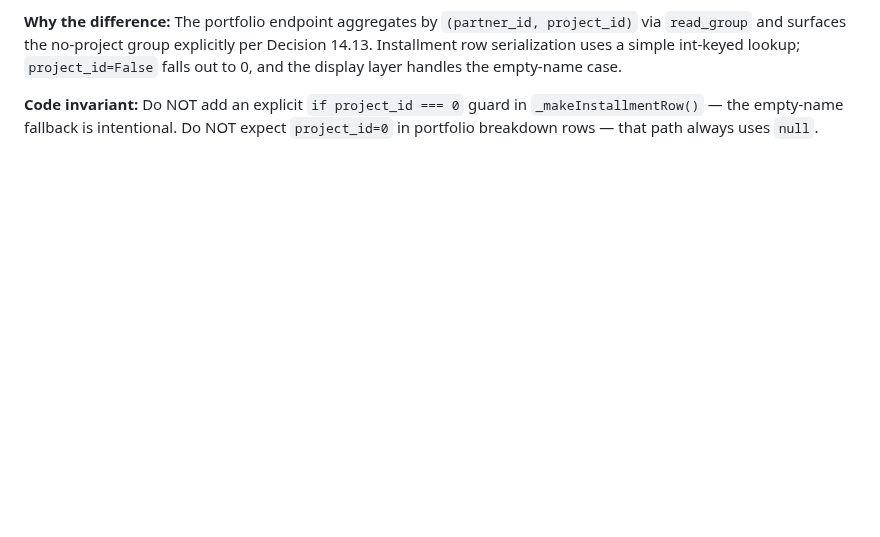
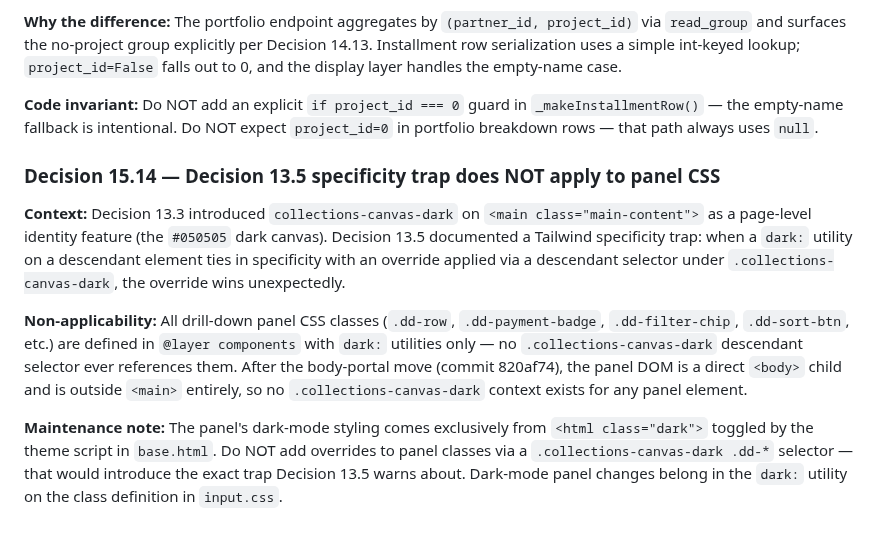
Before and after one commit to Wolfy-Wooolfy/LaVerde-ERP-AI-Engine, a Markdown page: docs/MODULE_2_IMPLEMENTATION_DECISIONS.md, the part around the change. Drawn GitHub-style; blank space fills up the shorter version.

Commit message:
stage6: item D — Decision 15.14 + concrete V10.4 visual check
Decision 15.14: documents that Decision 13.5 specificity trap does
NOT apply to any panel CSS. The trap is a .collections-canvas-dark
descendant-selector issue; panel classes use dark: utilities only,
and after the body-portal move the panel DOM is outside <main>
entirely. Maintenance note: never add .collections-canvas-dark .dd-*
overrides — that would create the trap.

V10.4 (checklist): replaces the code-assertion with a concrete visual
check. Human eyes confirm that the panel's dark:bg-neutral-900 matches
the kpi-card backgrounds and does not appear as a lighter-grey surface
floating on the #050505 canvas. This is the one thing the portal move
requires visual confirmation of that automated tests cannot catch.

Co-Authored-By: Claude Sonnet 4.6 <noreply@anthropic.com>

```diff
--- a/docs/MODULE_2_IMPLEMENTATION_DECISIONS.md
+++ b/docs/MODULE_2_IMPLEMENTATION_DECISIONS.md
@@ -2672,3 +2672,27 @@ falls out to 0, and the display layer handles the empty-name case.
 guard in `_makeInstallmentRow()` — the empty-name fallback is
 intentional. Do NOT expect `project_id=0` in portfolio breakdown
 rows — that path always uses `null`.
+
+### Decision 15.14 — Decision 13.5 specificity trap does NOT apply to panel CSS
+
+**Context:** Decision 13.3 introduced `collections-canvas-dark` on
+`<main class="main-content">` as a page-level identity feature (the
+`#050505` dark canvas). Decision 13.5 documented a Tailwind specificity
+trap: when a `dark:` utility on a descendant element ties in specificity
+with an override applied via a descendant selector under
+`.collections-canvas-dark`, the override wins unexpectedly.
+
+**Non-applicability:** All drill-down panel CSS classes (`.dd-row`,
+`.dd-payment-badge`, `.dd-filter-chip`, `.dd-sort-btn`, etc.) are
+defined in `@layer components` with `dark:` utilities only — no
+`.collections-canvas-dark` descendant selector ever references them.
+After the body-portal move (commit 820af74), the panel DOM is a direct
+`<body>` child and is outside `<main>` entirely, so no
+`.collections-canvas-dark` context exists for any panel element.
+
+**Maintenance note:** The panel's dark-mode styling comes exclusively
+from `<html class="dark">` toggled by the theme script in `base.html`.
+Do NOT add overrides to panel classes via a `.collections-canvas-dark .dd-*`
+selector — that would introduce the exact trap Decision 13.5 warns about.
+Dark-mode panel changes belong in the `dark:` utility on the class
+definition in `input.css`.
```
Also changed, not shown: docs/MODULE_2_STAGE_6_BROWSER_VERIFICATION.md (+1 -1 lines).
